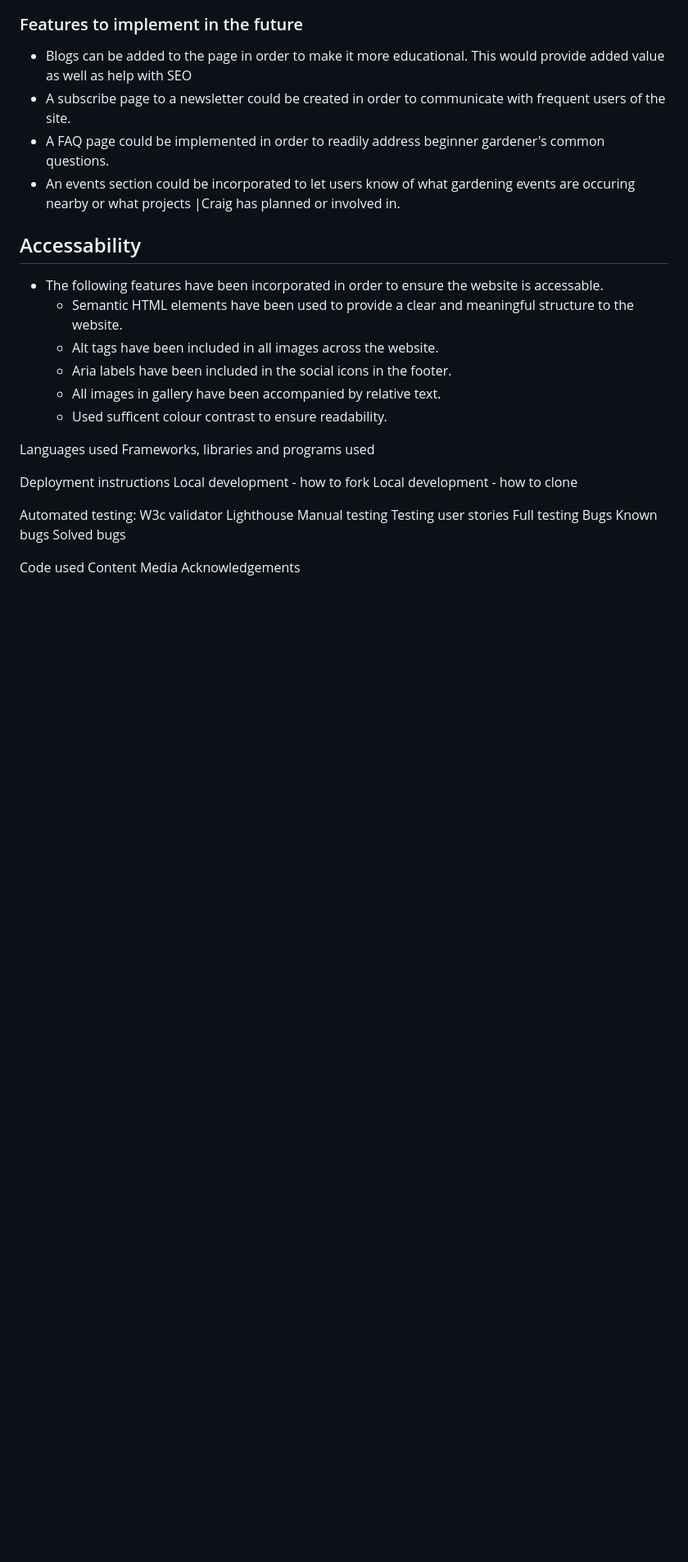
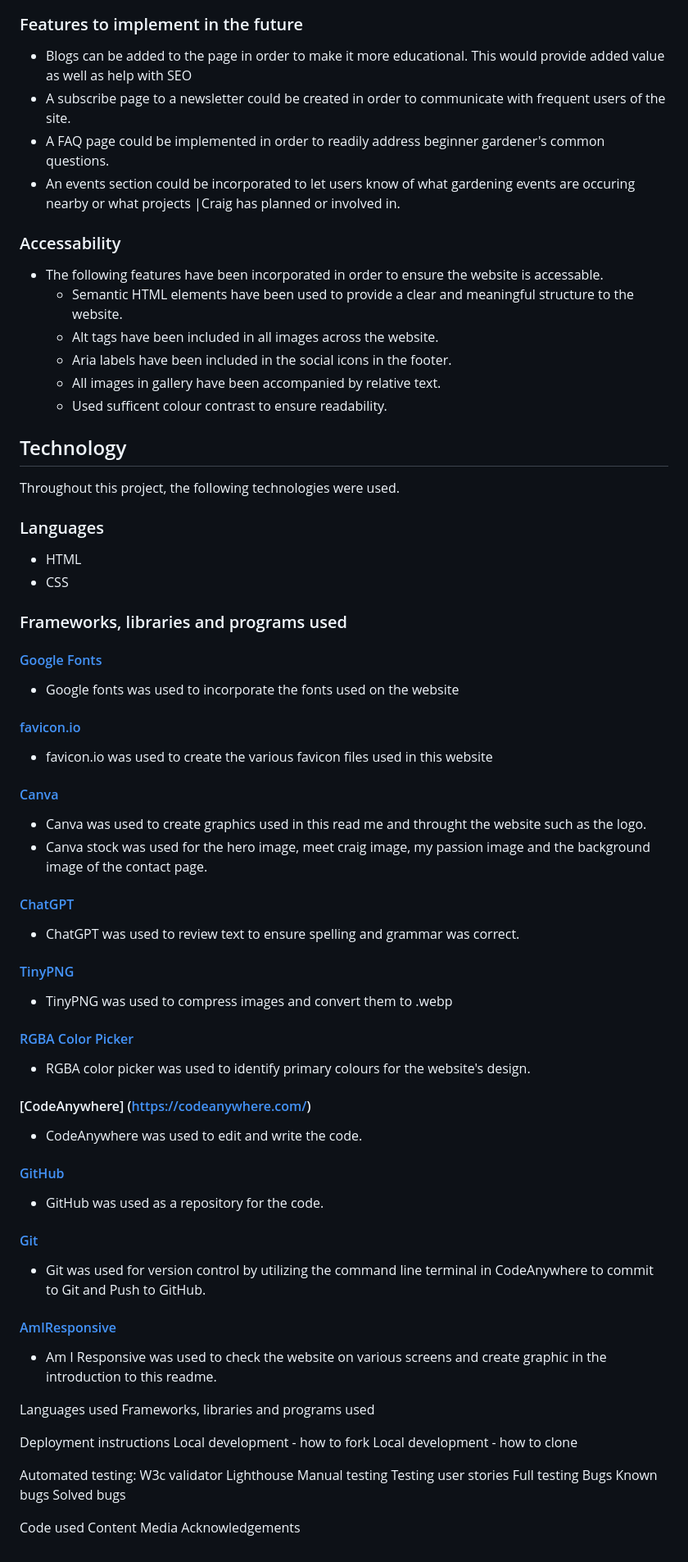
Before and after one commit to CraigS119/Craigs-Plants-P1, a Markdown page: README.md, the part around the change. Shown at 82% size. Drawn GitHub-style; blank space fills up the shorter version.

Commit message:
technologies used section complete in readme.md

```diff
--- a/README.md
+++ b/README.md
@@ -217,7 +217,7 @@ A general wireframe created on Canva was used in order to identify the look and
 - A FAQ page could be implemented in order to readily address beginner gardener's common questions.
 - An events section could be incorporated to let users know of what gardening events are occuring nearby or what projects |Craig has planned or involved in.
 
-## Accessability
+### Accessability
 
 - The following features have been incorporated in order to ensure the website is accessable.
   - Semantic HTML elements have been used to provide a clear and meaningful structure to the website.
@@ -225,6 +225,58 @@ A general wireframe created on Canva was used in order to identify the look and
   - Aria labels have been included in the social icons in the footer.
   - All images in gallery have been accompanied by relative text.
   - Used sufficent colour contrast to ensure readability.
+
+## Technology
+
+Throughout this project, the following technologies were used.
+
+### Languages
+
+- HTML
+- CSS
+
+### Frameworks, libraries and programs used
+
+#### [Google Fonts](https://fonts.google.com/)
+
+- Google fonts was used to incorporate the fonts used on the website
+
+#### [favicon.io](https://favicon.io/favicon-converter/)
+
+- favicon.io was used to create the various favicon files used in this website
+
+#### [Canva](https://www.canva.com/)
+
+- Canva was used to create graphics used in this read me and throught the website such as the logo.
+- Canva stock was used for the hero image, meet craig image, my passion image and the background image of the contact page.
+
+#### [ChatGPT](https://chat.openai.com/)
+
+- ChatGPT was used to review text to ensure spelling and grammar was correct.
+
+#### [TinyPNG](https://tinypng.com/)
+
+- TinyPNG was used to compress images and convert them to .webp
+
+#### [RGBA Color Picker](https://rgbacolorpicker.com/)
+
+- RGBA color picker was used to identify primary colours for the website's design.
+
+#### [CodeAnywhere] (<https://codeanywhere.com/>)
+
+- CodeAnywhere was used to edit and write the code.
+
+#### [GitHub](https://github.com/)
+
+- GitHub was used as a repository for the code.
+
+#### [Git](https://git-scm.com/)
+
+- Git was used for version control by utilizing the command line terminal in CodeAnywhere to commit to Git and Push to GitHub.
+
+#### [AmIResponsive](https://ui.dev/amiresponsive?url=https://craigs119.github.io/Craigs-Plants-P1/index.html)
+
+- Am I Responsive was used to check the website on various screens and create graphic in the introduction to this readme.
 
 <!--  Technologies Used -->
 Languages used
```
